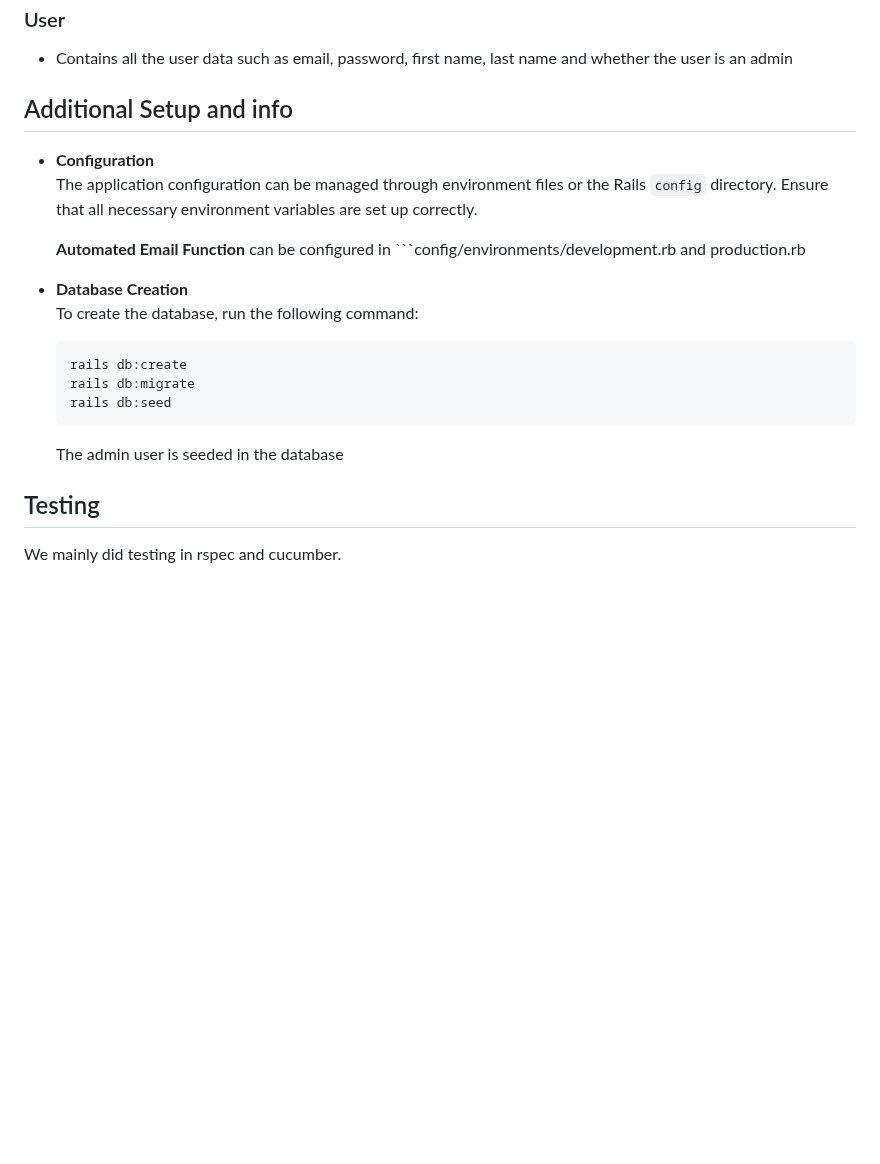
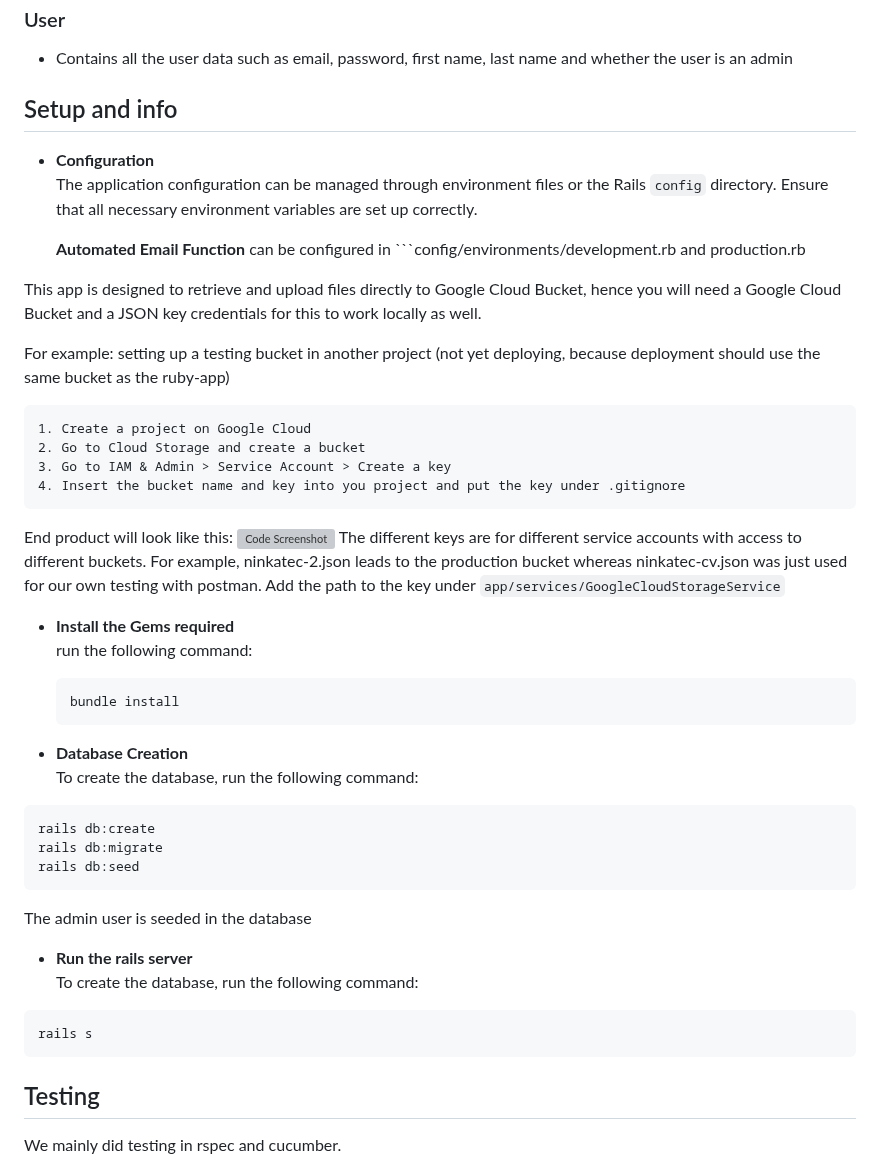
Before and after one commit to Service-Design-Studio/1d-final-project-summer-2024-sds-2024-team-05, a Markdown page: ruby-app/README.md, the part around one of its changes. GitHub-like rendering; blank space fills up the shorter version; grey boxes are pictures that could not be loaded.

````diff
--- a/ruby-app/README.md
+++ b/ruby-app/README.md
@@ -61,22 +61,47 @@ This application uses different databases based on the environment:
 ### User
 - Contains all the user data such as email, password, first name, last name and whether the user is an admin
 
-## Additional Setup and info
+## Setup and info
 
 - **Configuration**
   The application configuration can be managed through environment files or the Rails `config` directory. Ensure that all necessary environment variables are set up correctly.
 
   **Automated Email Function** can be configured in ```config/environments/development.rb and production.rb
 
-- **Database Creation**
-  To create the database, run the following command:
+This app is designed to retrieve and upload files directly to Google Cloud Bucket,  hence you will need a Google Cloud Bucket and a JSON key credentials for this to work locally as well.
+
+For example: setting up a testing bucket in another project (not yet deploying, because deployment should use the same bucket as the ruby-app)
+
+    1. Create a project on Google Cloud
+    2. Go to Cloud Storage and create a bucket
+    3. Go to IAM & Admin > Service Account > Create a key
+    4. Insert the bucket name and key into you project and put the key under .gitignore
+
+End product will look like this:
+![Code Screenshot](readme_images/bucket_setup.png)
+The different keys are for different service accounts with access to different buckets. For example, ninkatec-2.json leads to the production bucket whereas ninkatec-cv.json was just used for our own testing with postman. Add the path to the key under `app/services/GoogleCloudStorageService`
+
+- **Install the Gems required**
+  run the following command:
   ```bash
-  rails db:create
-  rails db:migrate
-  rails db:seed
+  bundle install
   ```
 
-  The admin user is seeded in the database
+- **Database Creation**
+To create the database, run the following command:
+```bash
+rails db:create
+rails db:migrate
+rails db:seed
+```
+
+The admin user is seeded in the database
+
+- **Run the rails server**
+To create the database, run the following command:
+```bash
+rails s
+```
 
 ## Testing
 
````
Also changed, not shown: other parts of ruby-app/README.md (+1 -1 lines).
